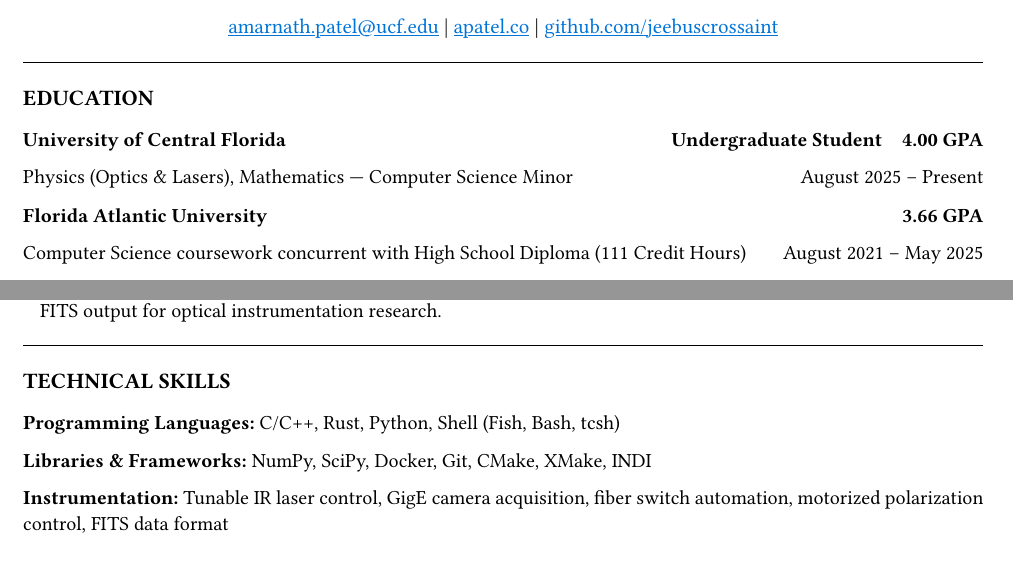
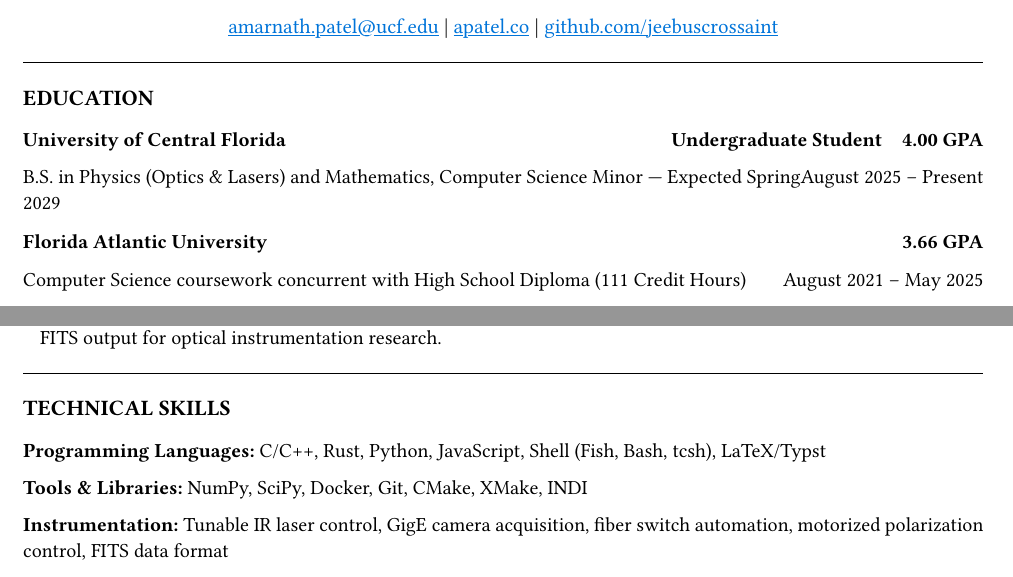
Before and after one commit to jeebuscrossaint/jeebuscrossaint.github.io, a Typst document (cv.typ): two parts of pages 1 and 2 of 3, joined at a grey line, cut so that both start at the same text. The pictures show the PDF file cv.pdf that the author committed with the source.

Commit message:
cv: add degree name, expected graduation, fix skills section

```diff
--- a/cv.typ
+++ b/cv.typ
@@ -26,7 +26,7 @@
 )
 #grid(
   columns: (1fr, auto),
-  [Physics (Optics & Lasers), Mathematics — Computer Science Minor], [August 2025 – Present]
+  [B.S. in Physics (Optics & Lasers) and Mathematics, Computer Science Minor — Expected Spring 2029], [August 2025 – Present]
 )
 
 #v(0.1em)
@@ -152,9 +152,9 @@ Wilkes Honors College Undergraduate Research Symposium, Florida Atlantic Univers
 #text(size: 11pt, weight: "bold")[TECHNICAL SKILLS]
 #v(0.1em)
 
-*Programming Languages:* C/C++, Rust, Python, Shell (Fish, Bash, tcsh)
+*Programming Languages:* C/C++, Rust, Python, JavaScript, Shell (Fish, Bash, tcsh), LaTeX/Typst
 
-*Libraries & Frameworks:* NumPy, SciPy, Docker, Git, CMake, XMake, INDI
+*Tools & Libraries:* NumPy, SciPy, Docker, Git, CMake, XMake, INDI
 
 *Instrumentation:* Tunable IR laser control, GigE camera acquisition, fiber switch automation, motorized polarization control, FITS data format
 
```
Also changed, not shown: cv.pdf.
